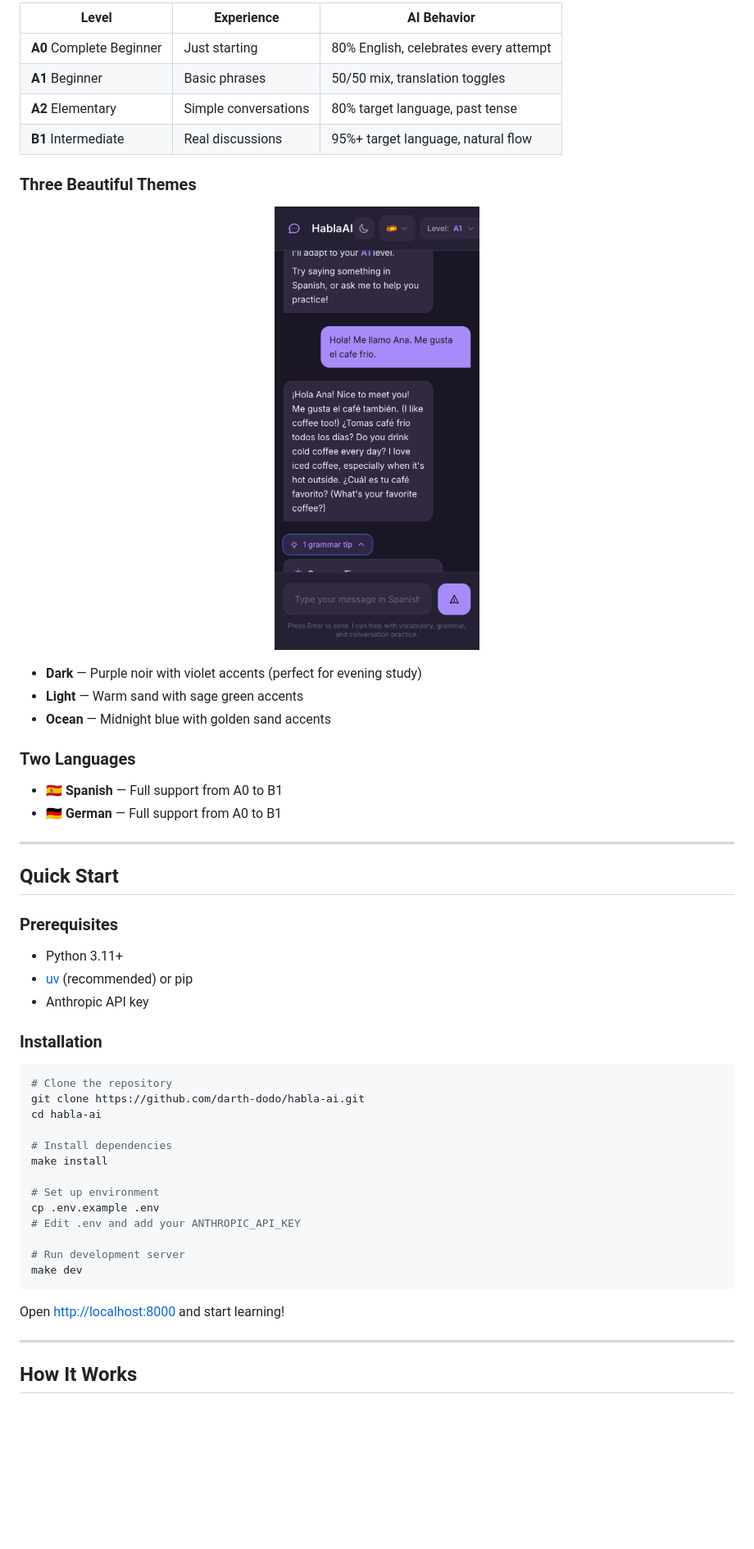
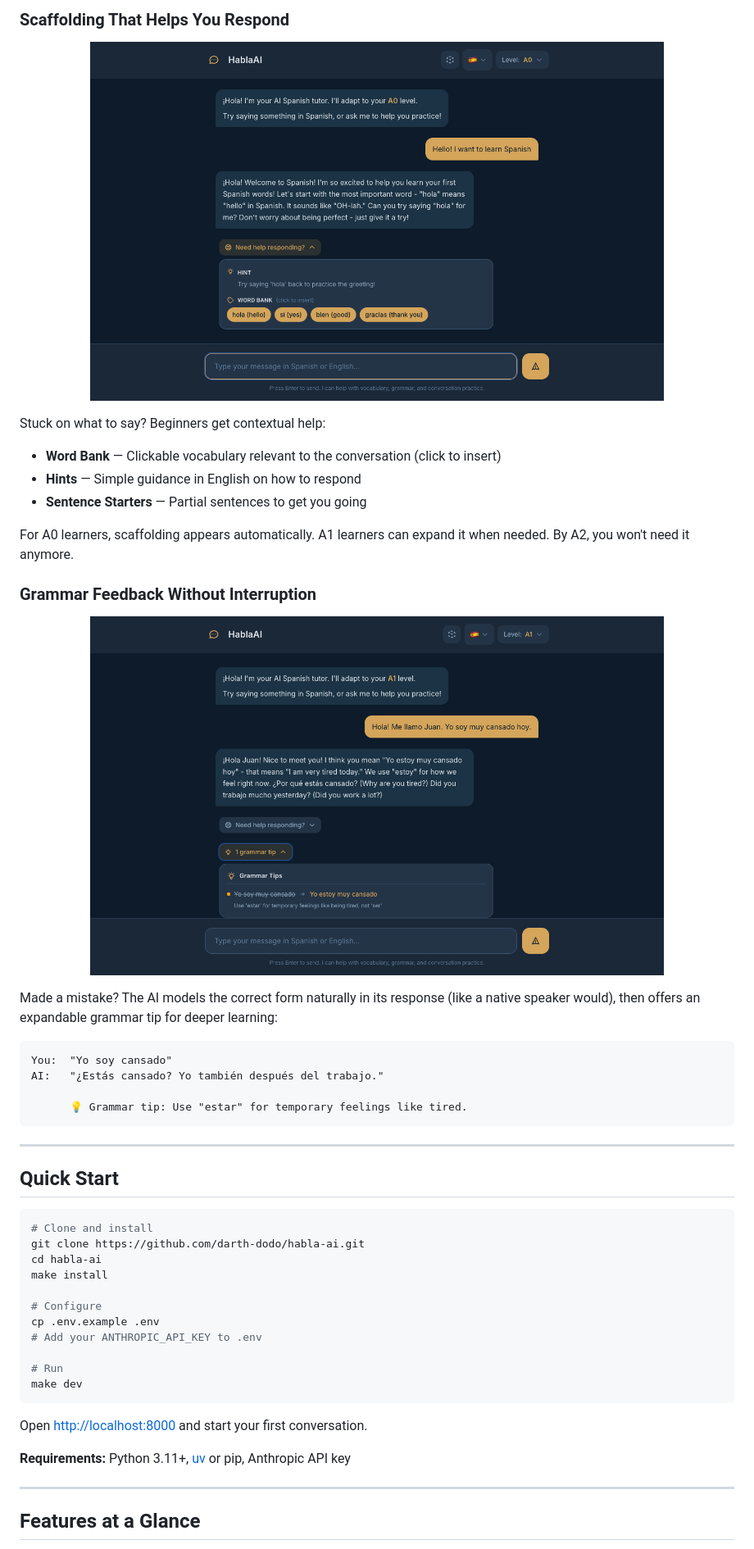
Before and after one commit to darth-dodo/habla-hermano, a Markdown page: README.md, the part around one of its changes. Shown at 82% size. Drawn GitHub-style; pictures changed too: docs/screenshots/desktop-ocean-grammar.png (added), docs/screenshots/desktop-ocean-scaffold-a0.png (added); blank space fills up the shorter version.

````diff
--- a/README.md
+++ b/README.md
@@ -40,57 +42,56 @@ Chat naturally and get contextual grammar tips. The AI models correct form in it
 
-| Level | Experience | AI Behavior |
-|-------|------------|-------------|
-| **A0** Complete Beginner | Just starting | 80% English, celebrates every attempt |
-| **A1** Beginner | Basic phrases | 50/50 mix, translation toggles |
-| **A2** Elementary | Simple conversations | 80% target language, past tense |
-| **B1** Intermediate | Real discussions | 95%+ target language, natural flow |
-
-### Three Beautiful Themes
+### Scaffolding That Helps You Respond
 
 <p align="center">
-  <img src="docs/screenshots/mobile-dark-conversation.png" alt="Dark Theme Conversation" width="250"/>
+  <img src="docs/screenshots/desktop-ocean-scaffold-a0.png" alt="Word Bank and Hints" width="700"/>
 </p>
 
-- **Dark** — Purple noir with violet accents (perfect for evening study)
-- **Light** — Warm sand with sage green accents
-- **Ocean** — Midnight blue with golden sand accents
+Stuck on what to say? Beginners get contextual help:
 
-### Two Languages
+- **Word Bank** — Clickable vocabulary relevant to the conversation (click to insert)
+- **Hints** — Simple guidance in English on how to respond
+- **Sentence Starters** — Partial sentences to get you going
 
-- 🇪🇸 **Spanish** — Full support from A0 to B1
-- 🇩🇪 **German** — Full support from A0 to B1
+For A0 learners, scaffolding appears automatically. A1 learners can expand it when needed. By A2, you won't need it anymore.
+
+### Grammar Feedback Without Interruption
+
+<p align="center">
+  <img src="docs/screenshots/desktop-ocean-grammar.png" alt="Grammar Feedback" width="700"/>
+</p>
+
+Made a mistake? The AI models the correct form naturally in its response (like a native speaker would), then offers an expandable grammar tip for deeper learning:
+
+```
+You:  "Yo soy cansado"
+AI:   "¿Estás cansado? Yo también después del trabajo."
+
+      💡 Grammar tip: Use "estar" for temporary feelings like tired.
+```
 
 ---
 
 ## Quick Start
 
-### Prerequisites
-
-- Python 3.11+
-- [uv](https://docs.astral.sh/uv/) (recommended) or pip
-- Anthropic API key
-
-### Installation
-
 ```bash
-# Clone the repository
+# Clone and install
 git clone https://github.com/darth-dodo/habla-ai.git
 cd habla-ai
-
-# Install dependencies
 make install
 
-# Set up environment
+# Configure
 cp .env.example .env
-# Edit .env and add your ANTHROPIC_API_KEY
+# Add your ANTHROPIC_API_KEY to .env
 
-# Run development server
+# Run
 make dev
 ```
 
-Open [http://localhost:8000](http://localhost:8000) and start learning!
+Open [http://localhost:8000](http://localhost:8000) and start your first conversation.
+
+**Requirements:** Python 3.11+, [uv](https://docs.astral.sh/uv/) or pip, Anthropic API key
 
 ---
 
-## How It Works
+## Features at a Glance
 
````
Also changed, not shown: other parts of README.md (+31 -101 lines), docs/screenshots/desktop-ocean-home.png (added), docs/screenshots/mobile-ocean-conversation.png (added).
